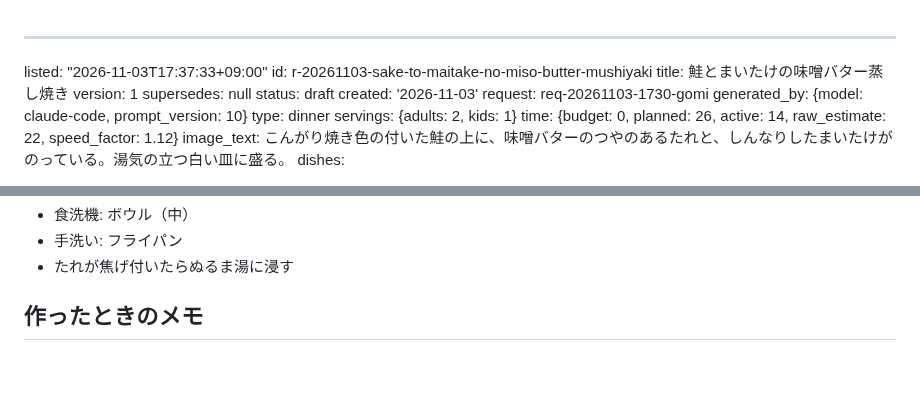
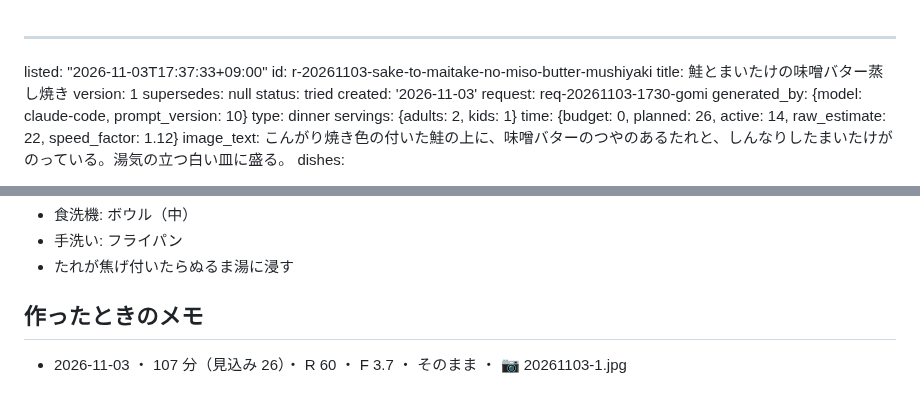
Before and after one commit to peirin1230-ship-it/recipi, a Markdown page: recipes/r-20261103-sake-to-maitake-no-miso-butter-mushiyaki.md, 2 parts joined by grey strips. Rendered like a GitHub page; blank space fills up the shorter version.

Commit message:
[skip ci] memo r-20261103-sake-to-maitake-no-miso-butter-mushiyaki

```diff
--- a/recipes/r-20261103-sake-to-maitake-no-miso-butter-mushiyaki.md
+++ b/recipes/r-20261103-sake-to-maitake-no-miso-butter-mushiyaki.md
@@ -4,7 +4,7 @@ id: r-20261103-sake-to-maitake-no-miso-butter-mushiyaki
 title: 鮭とまいたけの味噌バター蒸し焼き
 version: 1
 supersedes: null
-status: draft
+status: tried
 created: '2026-11-03'
 request: req-20261103-1730-gomi
 generated_by: {model: claude-code, prompt_version: 10}
@@ -229,3 +229,4 @@ together: [r-20261103-hakusai-to-ninjin-no-tuna-shiokombu-mush]
 - たれが焦げ付いたらぬるま湯に浸す
 
 ## 作ったときのメモ
+- 2026-11-03 ・ 107 分（見込み 26）・ R 60 ・ F 3.7 ・ そのまま ・ 📷 20261103-1.jpg
```
